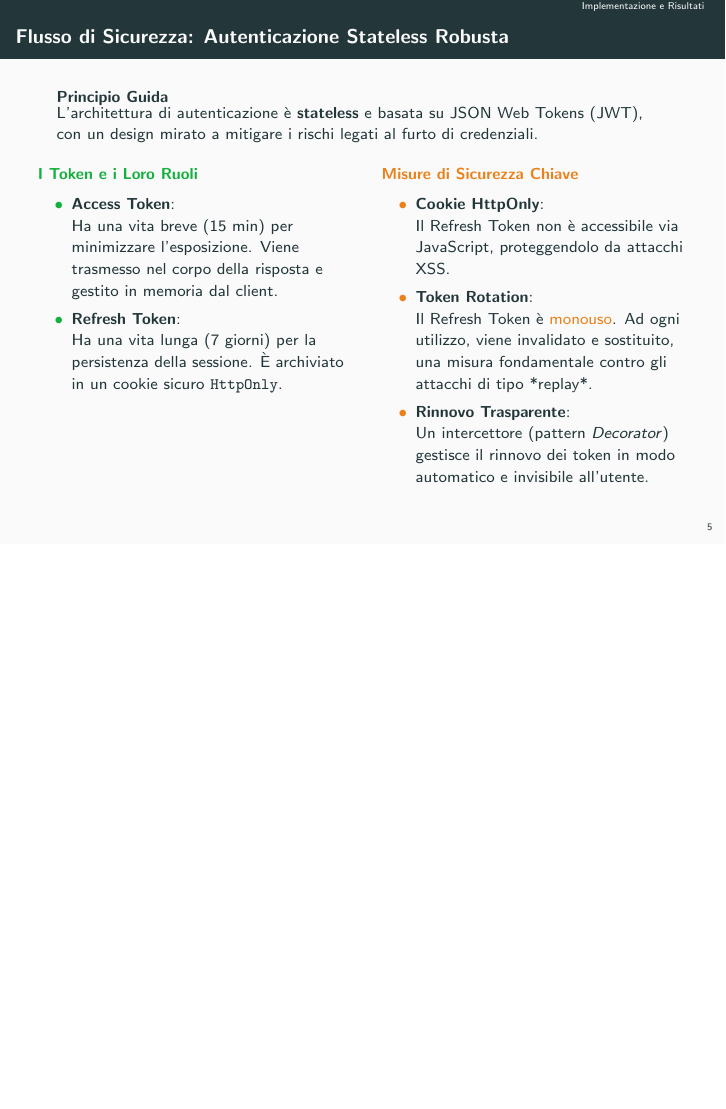
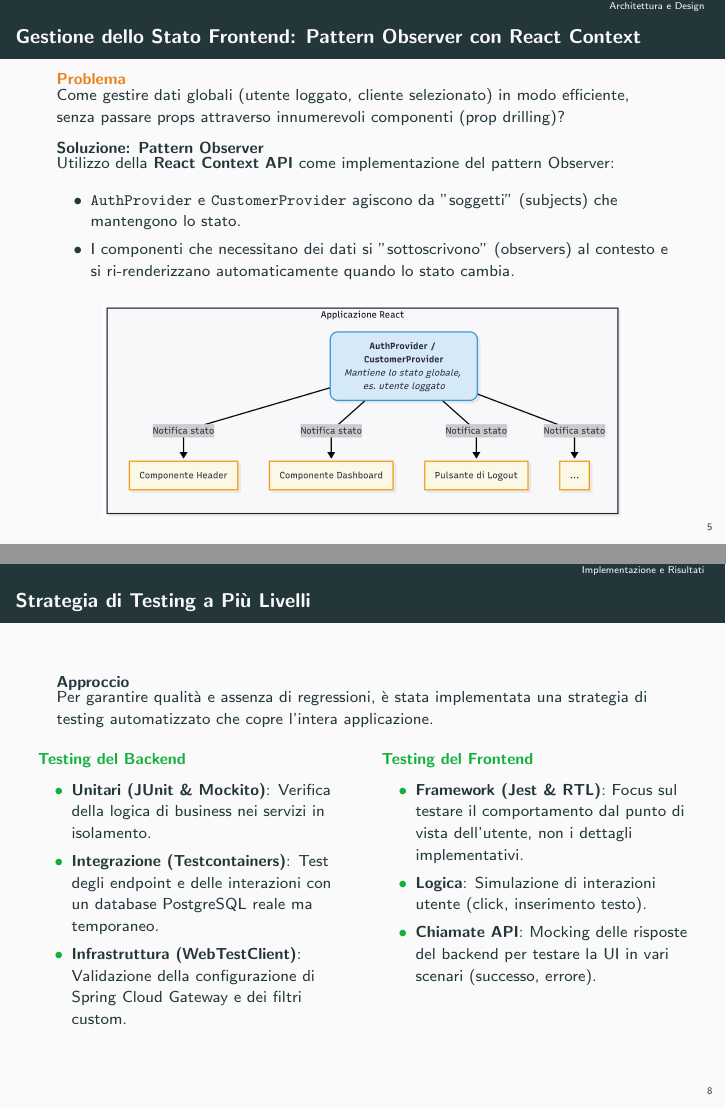
Before and after one commit to alevu3344/THESIS, LaTeX slides (demo.tex): page 6 of 8 before the commit and pages 6 and 9 of 10 after it, the two joined at a grey line, the shorter picture padded with empty space. Compiled offline with pdfLaTeX.

Commit message:
some more slides

```diff
--- a/demo.tex
+++ b/demo.tex
@@ -10,6 +10,7 @@
 \usepackage{graphicx} % Per includere immagini
 \usepackage{listings} % Per il codice sorgente
 \usepackage{textcomp} % Per simboli come il carattere di virgoletta singola diritta
+\usepackage{multimedia}
 
 % --- Informazioni Tesi ---
 \title{Sviluppo di un pannello Web a supporto di un filtro DNS per malware e contenuti}
@@ -133,6 +142,32 @@
   \end{columns}
 \end{frame}
 
+\begin{frame}{Gestione dello Stato Frontend: Pattern Observer}
+    \frametitle{Gestione dello Stato Frontend: Pattern Observer con React Context}
+
+    % --- PARTE SUPERIORE: TESTO ESPLICATIVO ---
+    \begin{alertblock}{Problema}
+        Come gestire dati globali (utente loggato, cliente selezionato) in modo efficiente, senza passare props attraverso innumerevoli componenti (prop drilling)?
+    \end{alertblock}
+
+    \begin{block}{Soluzione: Pattern Observer}
+        Utilizzo della \textbf{React Context API} come implementazione del pattern Observer:
+        \begin{itemize}
+            \item \texttt{AuthProvider} e \texttt{CustomerProvider} agiscono da "soggetti" (subjects) che mantengono lo stato.
+            \item I componenti che necessitano dei dati si "sottoscrivono" (observers) al contesto e si ri-renderizzano automaticamente quando lo stato cambia.
+        \end{itemize}
+    \end{block}
+
+    \vfill % Questo comando spinge il contenuto seguente verso il basso
+
+    % --- PARTE INFERIORE: DIAGRAMMA ---
+    \begin{figure}
+        \centering
+        \includegraphics[width=0.85\textwidth]{figures/observer.png}
+        \caption{Diagramma del pattern Observer implementato con React Context.}
+    \end{figure}
+
+\end{frame}
 \section{Implementazione e Risultati}
 
 \begin{frame}{Flusso di Sicurezza: Autenticazione Stateless Robusta}
@@ -201,6 +236,36 @@
 
 \end{frame}
 
+% --- INSERISCI QUESTA SLIDE DOPO "INFRASTRUTTURA E CI/CD" ---
+
+\begin{frame}{Strategia di Testing a Più Livelli}
+    \frametitle{Strategia di Testing a Più Livelli}
+
+    \begin{block}{Approccio}
+        Per garantire qualità e assenza di regressioni, è stata implementata una strategia di testing automatizzato che copre l'intera applicazione.
+    \end{block}
+
+    \begin{columns}[T]
+        \column{0.5\textwidth}
+            \begin{exampleblock}{Testing del Backend}
+                \begin{itemize}
+                    \item \textbf{Unitari (JUnit \& Mockito)}: Verifica della logica di business nei servizi in isolamento.
+                    \item \textbf{Integrazione (Testcontainers)}: Test degli endpoint e delle interazioni con un database PostgreSQL reale ma temporaneo.
+                    \item \textbf{Infrastruttura (WebTestClient)}: Validazione della configurazione di Spring Cloud Gateway e dei filtri custom.
+                \end{itemize}
+            \end{exampleblock}
+
+        \column{0.5\textwidth}
+            \begin{exampleblock}{Testing del Frontend}
+                \begin{itemize}
+                    \item \textbf{Framework (Jest \& RTL)}: Focus sul testare il comportamento dal punto di vista dell'utente, non i dettagli implementativi.
+                    \item \textbf{Logica}: Simulazione di interazioni utente (click, inserimento testo).
+                    \item \textbf{Chiamate API}: Mocking delle risposte del backend per testare la UI in vari scenari (successo, errore).
+                \end{itemize}
+            \end{exampleblock}
+    \end{columns}
+\end{frame}
+
 \section{Conclusioni}
 
 \begin{frame}{Conclusioni e Risultati}
```
Also changed, not shown: figures/observer.png (added), demo.tex (18 more changed lines). Lines whose indentation alone changed are shown as unchanged.
